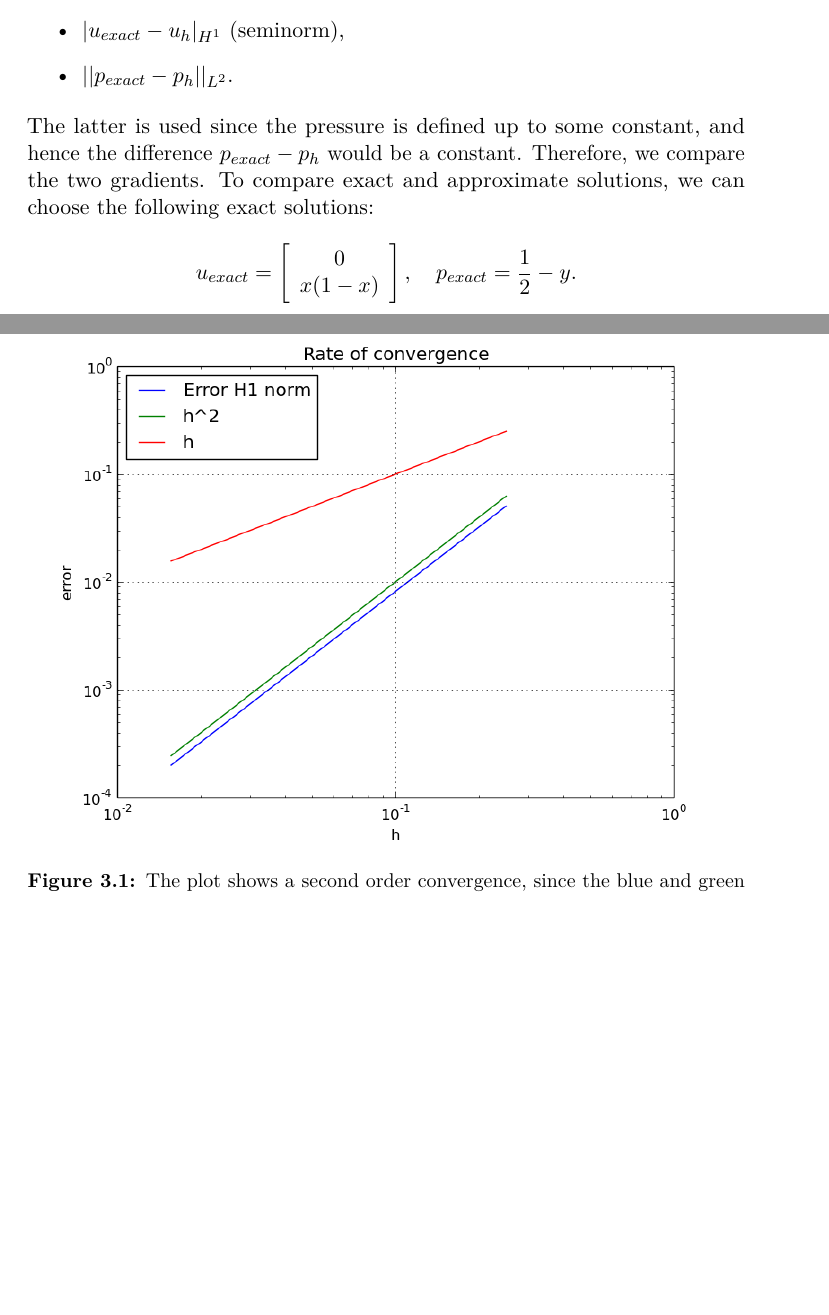
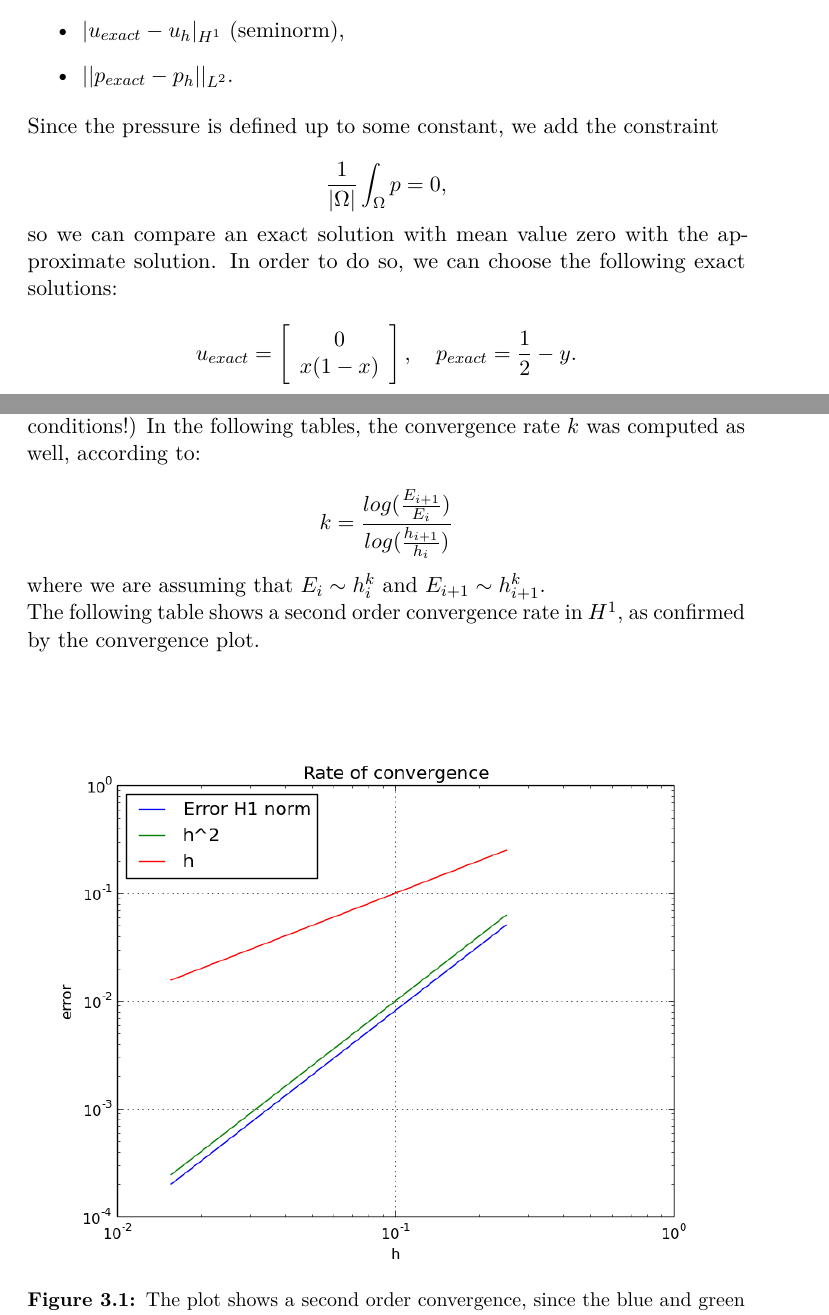
Before and after one commit to BijanZarif/Master_project, a LaTeX thesis (latex/Thesis.tex): two parts of pages 7 and 9 of 16 before the commit and two parts of pages 7 and 8 of 16 after it, joined at a grey line, cut so that both start at the same text, the shorter picture padded with empty space. Compiled offline with pdfLaTeX.

Commit message:
modified latex

```diff
--- a/latex/Thesis.tex
+++ b/latex/Thesis.tex
@@ -151,8 +151,13 @@ As $u_h$ and $p_h$ are two approximate solutions, we want as well compute the er
 \item $|| p_{exact} - p_h ||_{L^2} $.
 \end{itemize}
 
-The latter is used since the pressure is defined up to some constant, and hence the difference $p_{exact} - p_h$ would be a constant. Therefore, we compare the two gradients.
-To compare exact and approximate solutions, we can choose the following exact solutions:
+Since the pressure is defined up to some constant, we add the constraint
+
+\[
+\frac{1}{|\Omega |} \int_{\Omega} p = 0,
+\]
+
+so we can compare an exact solution with mean value zero with the approximate solution. In order to do so, we can choose the following exact solutions:
 
 \[
 u_{exact} = \left[ \begin{array}{c} 0 \\ x(1-x) \end{array} \right], \quad
@@ -201,6 +206,22 @@ p_{exact} = \frac{1}{2}-y.
 \]
 
 (Reminder: I put the $\pi$ in order for the exact solution to satisfy the boundary conditions!)
+In the following tables, the convergence rate $k$ was computed as well, according to:
+
+\[
+k = \frac{log(\frac{E_{i+1}}{E_i})}{log(\frac{h_{i+1}}{h_i})}
+\]
+
+where we are assuming that $E_i \sim h^k_i$ and $E_{i+1} \sim h^k_{i+1}$. \\
+The following table shows a second order convergence rate in $H^1$, as confirmed by the convergence plot.
+
+\vspace{1cm}
+\begin{figure}[ht]
+\centering
+\includegraphics[width=\textwidth]{convergence_sine}
+\caption{The plot shows a second order convergence, since the blue and green lines are parallel}
+\end{figure}
+\vspace{1cm}
 
 \begin{center}
 \begin{tabular}{| c | c | c | c | c |}
@@ -237,15 +260,6 @@ $ 64 $ & $ 8.0070 \times 10^{-9} $  & $ 1.1775 \times 10^{-6}$ & & \\
 \hline
 \end{tabular}
 \end{center}
-
-\vspace{1cm}
-\begin{figure}[ht]
-\centering
-\includegraphics[width=\textwidth]{convergence_sine}
-\caption{The plot shows a second order convergence, since the blue and green lines are parallel}
-\end{figure}
-\vspace{1cm}
-
 
 
 \section{The Navier-Stokes Equations on a fixed domain}
```
Also changed, not shown: latex/Thesis.tex (2 more changed lines).
